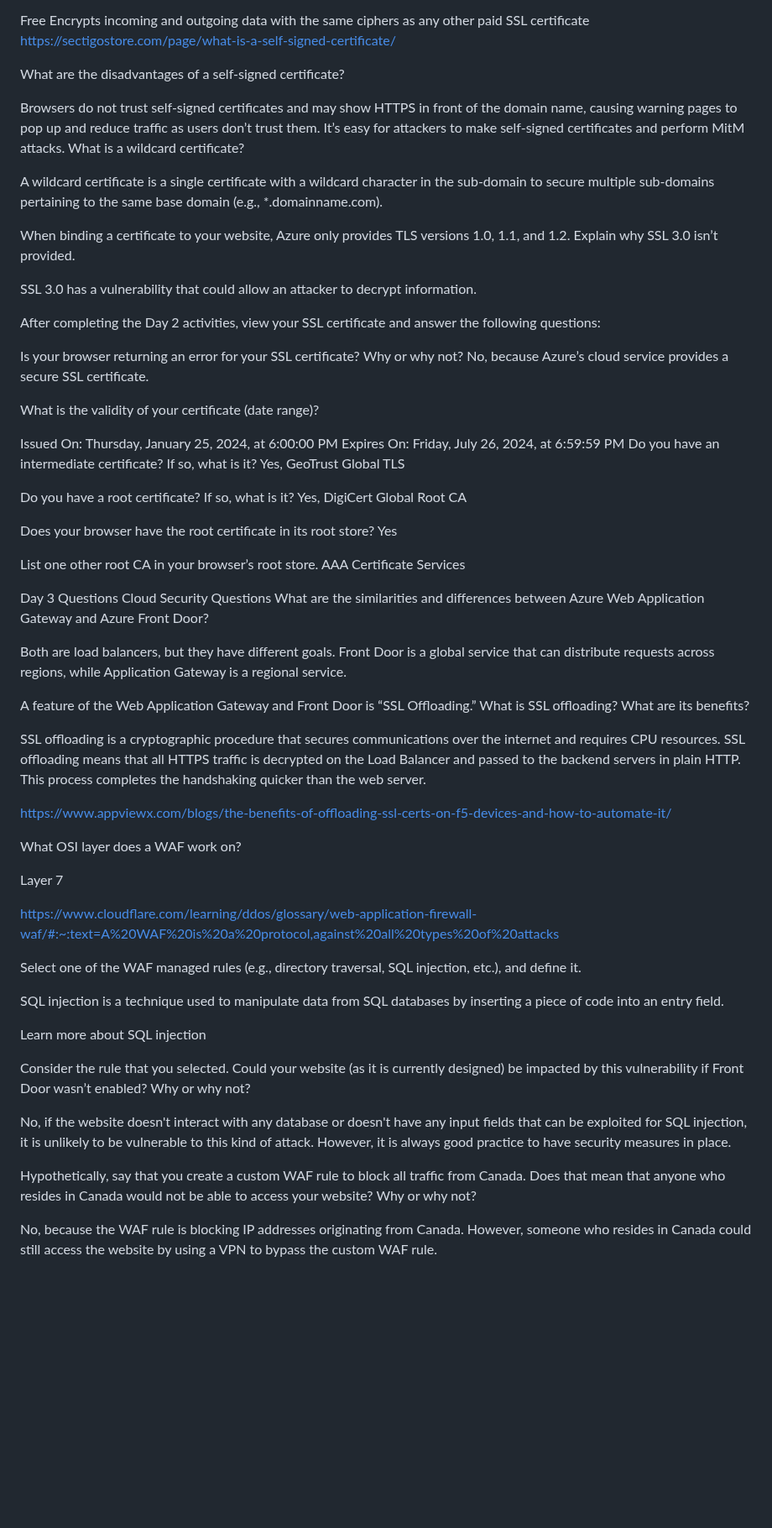
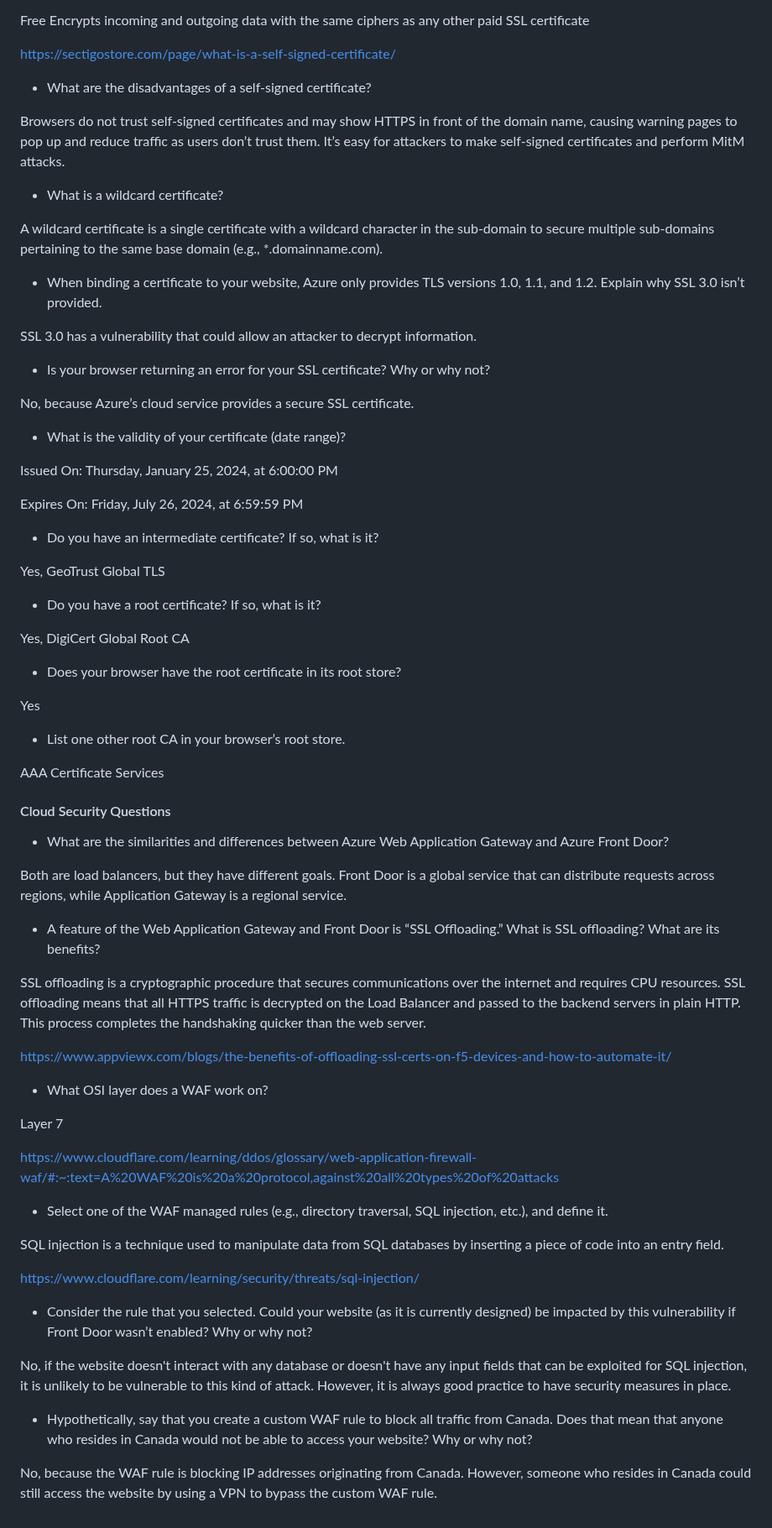
Before and after one commit to AngelcoreS/Web-App-Azure, a Markdown page: Q&A.md, the part around one of its changes. Shown at 84% size. Drawn GitHub-style; blank space fills up the shorter version.

```diff
--- a/Q&A.md
+++ b/Q&A.md
@@ -33,69 +36,75 @@ What are the advantages of a self-signed certificate?
 
 Free
 Encrypts incoming and outgoing data with the same ciphers as any other paid SSL certificate
+
 https://sectigostore.com/page/what-is-a-self-signed-certificate/
 
-What are the disadvantages of a self-signed certificate?
+- What are the disadvantages of a self-signed certificate?
 
 Browsers do not trust self-signed certificates and may show HTTPS in front of the domain name, causing warning pages to pop up and reduce traffic as users don’t trust them.
 It’s easy for attackers to make self-signed certificates and perform MitM attacks.
-What is a wildcard certificate?
+- What is a wildcard certificate?
 
 A wildcard certificate is a single certificate with a wildcard character in the sub-domain to secure multiple sub-domains pertaining to the same base domain (e.g., *.domainname.com).
 
-When binding a certificate to your website, Azure only provides TLS versions 1.0, 1.1, and 1.2. Explain why SSL 3.0 isn’t provided.
+- When binding a certificate to your website, Azure only provides TLS versions 1.0, 1.1, and 1.2. Explain why SSL 3.0 isn’t provided.
 
 SSL 3.0 has a vulnerability that could allow an attacker to decrypt information.
 
-After completing the Day 2 activities, view your SSL certificate and answer the following questions:
+- Is your browser returning an error for your SSL certificate? Why or why not?
 
-Is your browser returning an error for your SSL certificate? Why or why not?
 No, because Azure’s cloud service provides a secure SSL certificate.
 
-What is the validity of your certificate (date range)?
+- What is the validity of your certificate (date range)?
 
 Issued On: Thursday, January 25, 2024, at 6:00:00 PM
+
 Expires On: Friday, July 26, 2024, at 6:59:59 PM
-Do you have an intermediate certificate? If so, what is it?
+
+- Do you have an intermediate certificate? If so, what is it?
+
 Yes, GeoTrust Global TLS
 
-Do you have a root certificate? If so, what is it?
+- Do you have a root certificate? If so, what is it?
+
 Yes, DigiCert Global Root CA
 
-Does your browser have the root certificate in its root store?
+- Does your browser have the root certificate in its root store?
+
 Yes
 
-List one other root CA in your browser’s root store.
+- List one other root CA in your browser’s root store.
+
 AAA Certificate Services
 
-Day 3 Questions
-Cloud Security Questions
-What are the similarities and differences between Azure Web Application Gateway and Azure Front Door?
+<h4>Cloud Security Questions</h4>
+
+- What are the similarities and differences between Azure Web Application Gateway and Azure Front Door?
 
 Both are load balancers, but they have different goals. Front Door is a global service that can distribute requests across regions, while Application Gateway is a regional service.
 
-A feature of the Web Application Gateway and Front Door is “SSL Offloading.” What is SSL offloading? What are its benefits?
+- A feature of the Web Application Gateway and Front Door is “SSL Offloading.” What is SSL offloading? What are its benefits?
 
 SSL offloading is a cryptographic procedure that secures communications over the internet and requires CPU resources. SSL offloading means that all HTTPS traffic is decrypted on the Load Balancer and passed to the backend servers in plain HTTP. This process completes the handshaking quicker than the web server.
 
 https://www.appviewx.com/blogs/the-benefits-of-offloading-ssl-certs-on-f5-devices-and-how-to-automate-it/
 
-What OSI layer does a WAF work on?
+- What OSI layer does a WAF work on?
 
 Layer 7
 
 https://www.cloudflare.com/learning/ddos/glossary/web-application-firewall-waf/#:~:text=A%20WAF%20is%20a%20protocol,against%20all%20types%20of%20attacks
 
-Select one of the WAF managed rules (e.g., directory traversal, SQL injection, etc.), and define it.
+- Select one of the WAF managed rules (e.g., directory traversal, SQL injection, etc.), and define it.
 
 SQL injection is a technique used to manipulate data from SQL databases by inserting a piece of code into an entry field.
 
-Learn more about SQL injection
+https://www.cloudflare.com/learning/security/threats/sql-injection/
 
-Consider the rule that you selected. Could your website (as it is currently designed) be impacted by this vulnerability if Front Door wasn’t enabled? Why or why not?
+- Consider the rule that you selected. Could your website (as it is currently designed) be impacted by this vulnerability if Front Door wasn’t enabled? Why or why not?
 
 No, if the website doesn't interact with any database or doesn't have any input fields that can be exploited for SQL injection, it is unlikely to be vulnerable to this kind of attack. However, it is always good practice to have security measures in place.
 
-Hypothetically, say that you create a custom WAF rule to block all traffic from Canada. Does that mean that anyone who resides in Canada would not be able to access your website? Why or why not?
+- Hypothetically, say that you create a custom WAF rule to block all traffic from Canada. Does that mean that anyone who resides in Canada would not be able to access your website? Why or why not?
 
 No, because the WAF rule is blocking IP addresses originating from Canada. However, someone who resides in Canada could still access the website by using a VPN to bypass the custom WAF rule.
```
Also changed, not shown: other parts of Q&A.md (+13 -10 lines).
